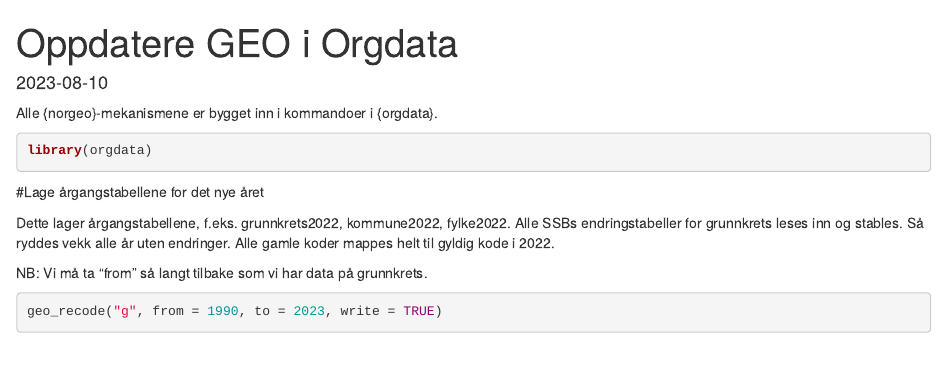
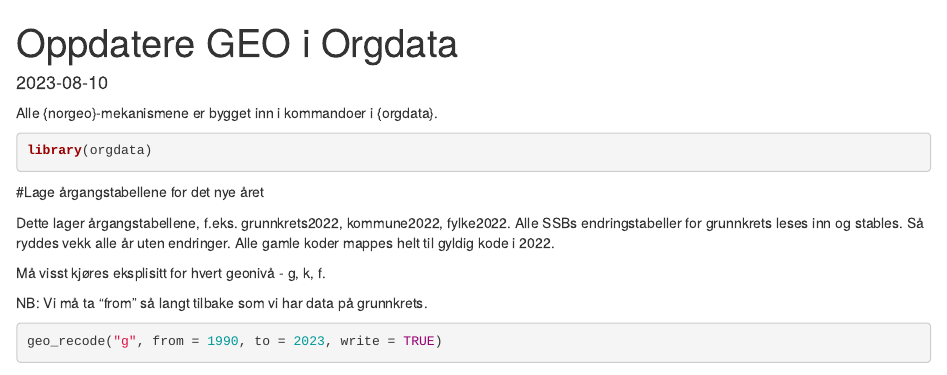
Before and after one commit to helseprofil/GeoMaster, an R Markdown document (Oppdatere_GEO-tabeller_for_Orgdata.Rmd): the page in a window 1100 px wide, from its top. Rendered offline with R 4.5, knitr and Pandoc, with nearby package versions; some code elsewhere in the file could not run offline.

Commit message:
Oppdatere Geo-tabeller for Orgdata: Endret tekst.

```diff
--- a/Oppdatere_GEO-tabeller_for_Orgdata.Rmd
+++ b/Oppdatere_GEO-tabeller_for_Orgdata.Rmd
@@ -21,6 +21,8 @@ library(orgdata)
 
 Dette lager årgangstabellene, f.eks. grunnkrets2022, kommune2022, fylke2022.
 Alle SSBs endringstabeller for grunnkrets leses inn og stables. Så ryddes vekk alle år uten endringer. Alle gamle koder mappes helt til gyldig kode i 2022.
+
+Må visst kjøres eksplisitt for hvert geonivå - g, k, f.
 
 NB: Vi må ta "from" så langt tilbake som vi har data på grunnkrets.
 
```
